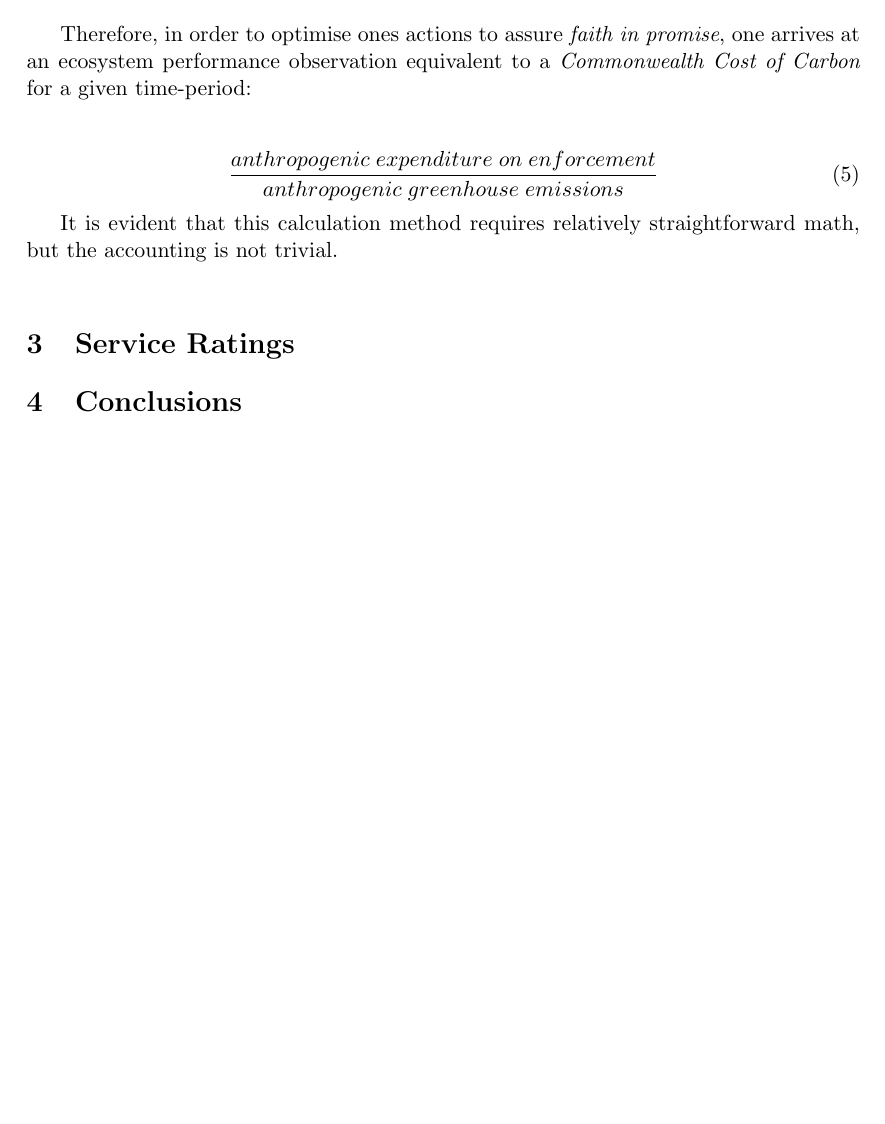
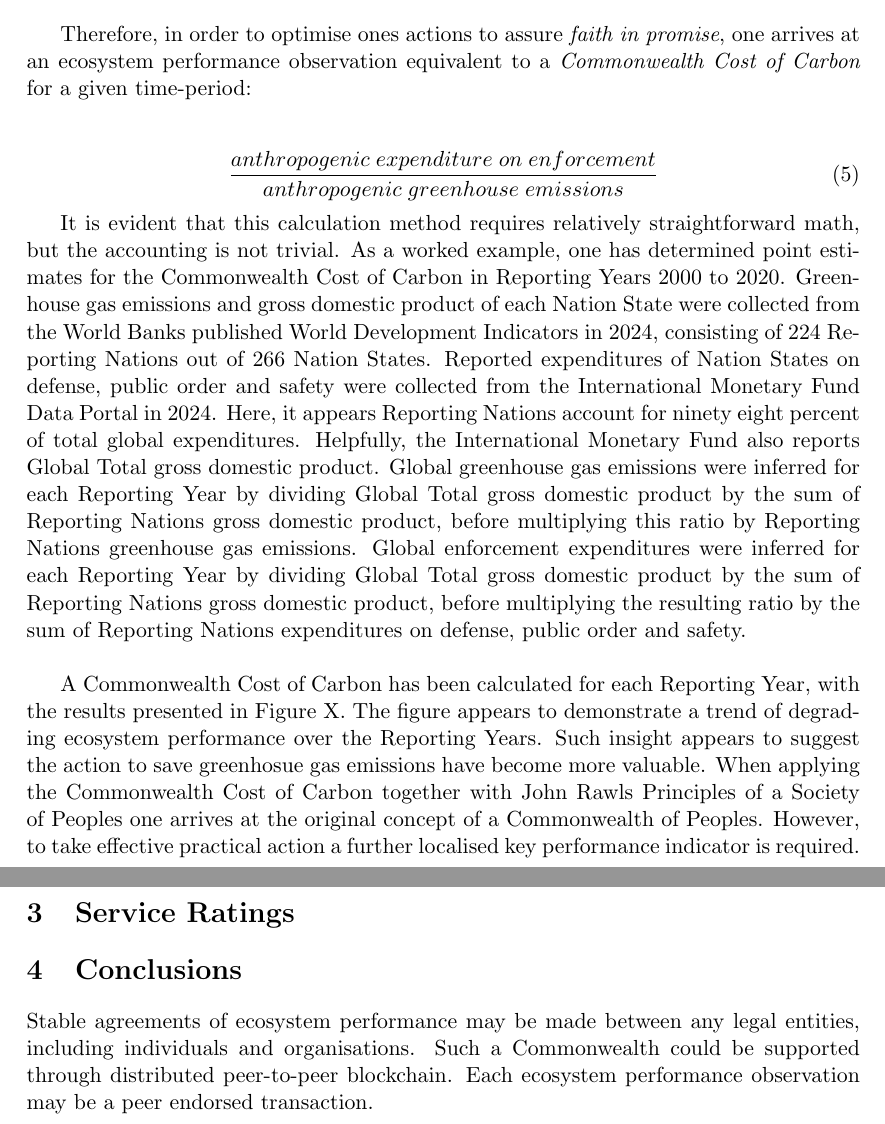
Before and after one commit to aidan-parkinson/alarm-to-action, a LaTeX document (manuscript.tex): part of page 6 of 7 before the commit and two parts of pages 6 and 7 of 8 after it, the two joined at a grey line, cut so that both start at the same text, the shorter picture padded with empty space. Compiled offline with pdfLaTeX.

Commit message:
ecosystem performance observation narrative 1st draft

```diff
--- a/manuscript.tex
+++ b/manuscript.tex
@@ -218,13 +218,29 @@ Therefore, in order to optimise ones actions to assure \emph{faith in promise},
 	\frac{anthropogenic\; expenditure\; on\; enforcement}{anthropogenic\; greenhouse\; emissions}
 \end{equation}
 
-It is evident that this calculation method requires relatively straightforward math, but the accounting is not trivial.\\
+It is evident that this calculation method requires relatively straightforward math, but the accounting is not trivial.
+As a worked example, one has determined point estimates for the Commonwealth Cost of Carbon in Reporting Years 2000 to 2020.
+Greenhouse gas emissions and gross domestic product of each Nation State were collected from the World Banks published World Development Indicators in 2024, consisting of 224 Reporting Nations out of 266 Nation States.
+Reported expenditures of Nation States on defense, public order and safety were collected from the International Monetary Fund Data Portal in 2024.
+Here, it appears Reporting Nations account for ninety eight percent of total global expenditures.
+Helpfully, the International Monetary Fund also reports Global Total gross domestic product.
+Global greenhouse gas emissions were inferred for each Reporting Year by dividing Global Total gross domestic product by the sum of Reporting Nations gross domestic product, before multiplying this ratio by Reporting Nations greenhouse gas emissions.
+Global enforcement expenditures were inferred for each Reporting Year by dividing Global Total gross domestic product by the sum of Reporting Nations gross domestic product, before multiplying the resulting ratio by the sum of Reporting Nations expenditures on defense, public order and safety.\\
 
+A Commonwealth Cost of Carbon has been calculated for each Reporting Year, with the results presented in Figure X.
+The figure appears to demonstrate a trend of degrading ecosystem performance over the Reporting Years.
+Such insight appears to suggest the action to save greenhosue gas emissions have become more valuable.
+When applying the Commonwealth Cost of Carbon together with John Rawls Principles of a Society of Peoples one arrives at the original concept of a Commonwealth of Peoples.
+However, to take effective practical action a further localised key performance indicator is required.\\
 
 \section{Service Ratings}
 
 
 \section{Conclusions}
+Stable agreements of ecosystem performance may be made between any legal entities, including individuals and organisations.
+Such a Commonwealth could be supported through distributed peer-to-peer blockchain.
+Each ecosystem performance observation may be a peer endorsed transaction.
+
 
 
 \end{document}
```
